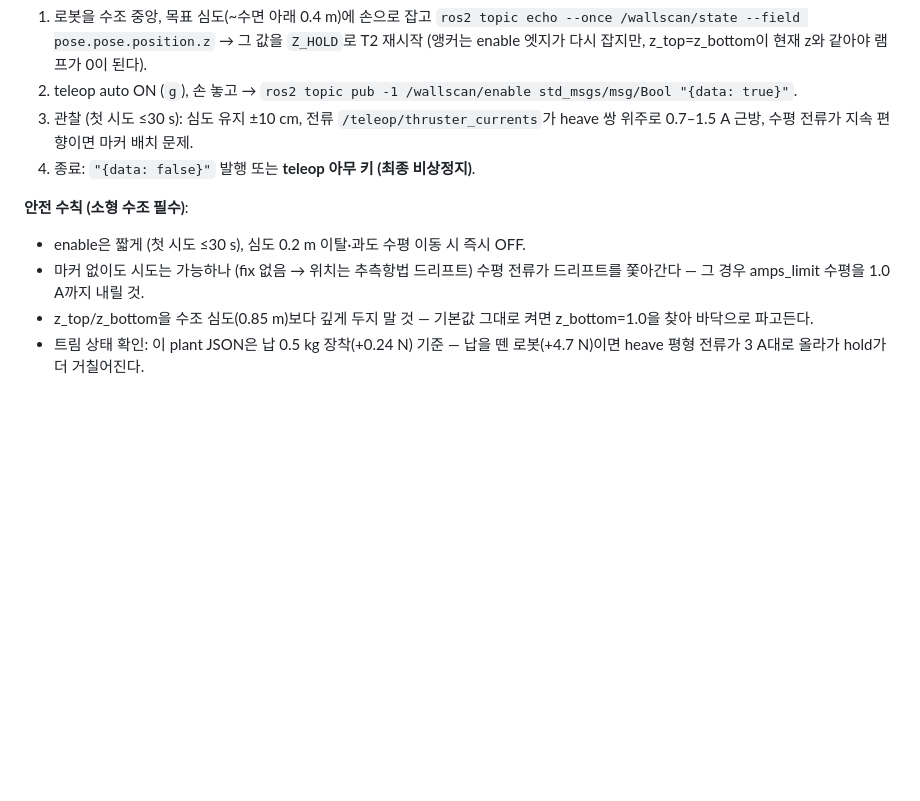
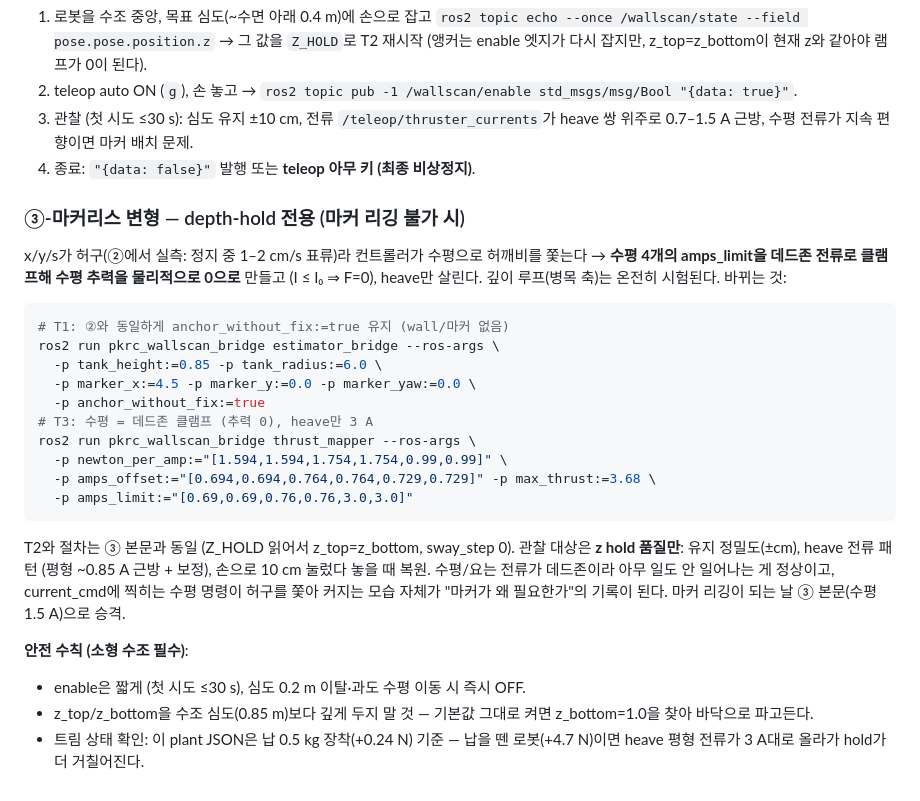
Before and after one commit to sbdMJ/UnderwaterScanningRobot, a Markdown page: marinelab/ros/mj_ws_README.md, the part around the change. Drawn GitHub-style; blank space fills up the shorter version.

Commit message:
docs: scenario-3 marker-less variant — depth-hold only via deadzone-clamped horizontal amps_limit
Co-Authored-By: Claude Fable 5 <noreply@anthropic.com>

````diff
--- a/marinelab/ros/mj_ws_README.md
+++ b/marinelab/ros/mj_ws_README.md
@@ -196,10 +196,35 @@ ros2 run pkrc_wallscan_bridge thrust_mapper --ros-args \
    heave 쌍 위주로 0.7–1.5 A 근방, 수평 전류가 지속 편향이면 마커 배치 문제.
 4. 종료: `"{data: false}"` 발행 또는 **teleop 아무 키 (최종 비상정지)**.
 
+### ③-마커리스 변형 — depth-hold 전용 (마커 리깅 불가 시)
+
+x/y/s가 허구(②에서 실측: 정지 중 1–2 cm/s 표류)라 컨트롤러가 수평으로
+허깨비를 쫓는다 → **수평 4개의 amps_limit을 데드존 전류로 클램프해 수평
+추력을 물리적으로 0으로** 만들고 (I ≤ I₀ ⇒ F=0), heave만 살린다. 깊이
+루프(병목 축)는 온전히 시험된다. 바뀌는 것:
+
+```bash
+# T1: ②와 동일하게 anchor_without_fix:=true 유지 (wall/마커 없음)
+ros2 run pkrc_wallscan_bridge estimator_bridge --ros-args \
+  -p tank_height:=0.85 -p tank_radius:=6.0 \
+  -p marker_x:=4.5 -p marker_y:=0.0 -p marker_yaw:=0.0 \
+  -p anchor_without_fix:=true
+# T3: 수평 = 데드존 클램프 (추력 0), heave만 3 A
+ros2 run pkrc_wallscan_bridge thrust_mapper --ros-args \
+  -p newton_per_amp:="[1.594,1.594,1.754,1.754,0.99,0.99]" \
+  -p amps_offset:="[0.694,0.694,0.764,0.764,0.729,0.729]" -p max_thrust:=3.68 \
+  -p amps_limit:="[0.69,0.69,0.76,0.76,3.0,3.0]"
+```
+
+T2와 절차는 ③ 본문과 동일 (Z_HOLD 읽어서 z_top=z_bottom, sway_step 0).
+관찰 대상은 **z hold 품질만**: 유지 정밀도(±cm), heave 전류 패턴
+(평형 ~0.85 A 근방 + 보정), 손으로 10 cm 눌렀다 놓을 때 복원. 수평/요는
+전류가 데드존이라 아무 일도 안 일어나는 게 정상이고, current_cmd에 찍히는
+수평 명령이 허구를 쫓아 커지는 모습 자체가 "마커가 왜 필요한가"의 기록이
+된다. 마커 리깅이 되는 날 ③ 본문(수평 1.5 A)으로 승격.
+
 **안전 수칙 (소형 수조 필수)**:
 - enable은 짧게 (첫 시도 ≤30 s), 심도 0.2 m 이탈·과도 수평 이동 시 즉시 OFF.
-- 마커 없이도 시도는 가능하나 (fix 없음 → 위치는 추측항법 드리프트) 수평
-  전류가 드리프트를 쫓아간다 — 그 경우 amps_limit 수평을 1.0 A까지 내릴 것.
 - z_top/z_bottom을 수조 심도(0.85 m)보다 깊게 두지 말 것 — 기본값 그대로
   켜면 z_bottom=1.0을 찾아 바닥으로 파고든다.
 - 트림 상태 확인: 이 plant JSON은 납 0.5 kg 장착(+0.24 N) 기준 — 납을 뗀
````
